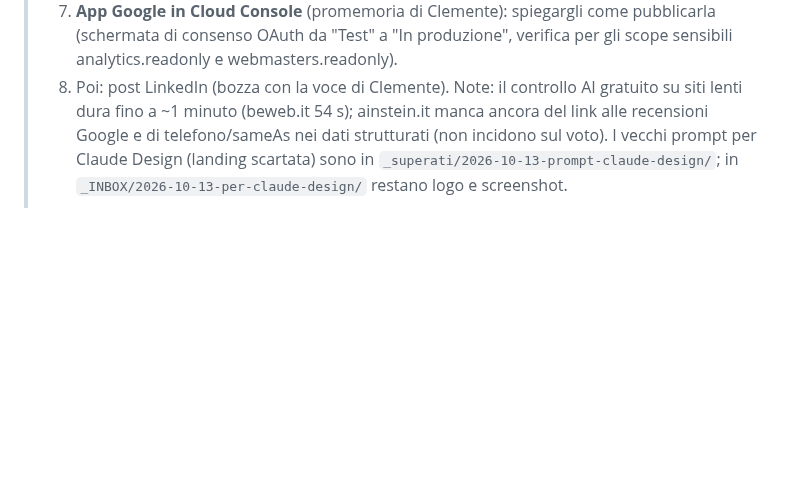
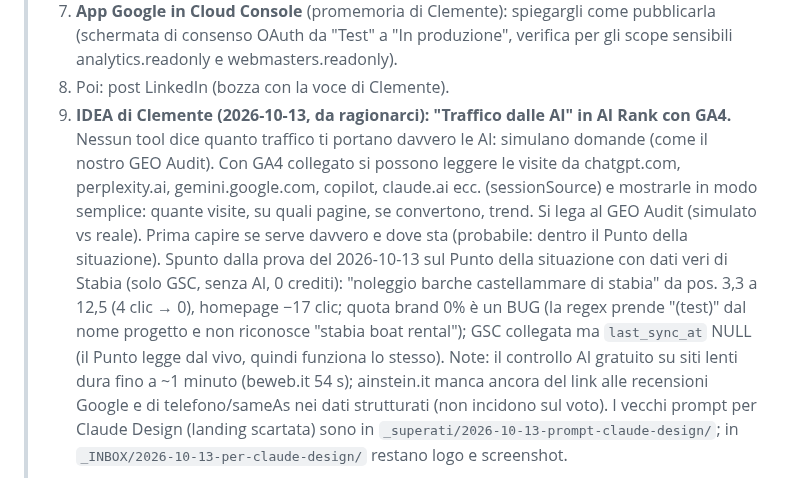
Before and after one commit to clembeweb/ainstein-seo-toolkit, a Markdown page: docs/LANCIO-LINKEDIN.md, the part around the change. Rendered like a GitHub page; blank space fills up the shorter version.

Commit message:
docs: consegne — idea traffico dalle AI con GA4, prova Punto della situazione su Stabia
Co-Authored-By: Claude Opus 5.5 <noreply@anthropic.com>

```diff
--- a/docs/LANCIO-LINKEDIN.md
+++ b/docs/LANCIO-LINKEDIN.md
@@ -37,6 +37,15 @@
 > 7. **App Google in Cloud Console** (promemoria di Clemente): spiegargli come pubblicarla (schermata di consenso OAuth da
 >    "Test" a "In produzione", verifica per gli scope sensibili analytics.readonly e webmasters.readonly).
 > 8. Poi: post LinkedIn (bozza con la voce di Clemente).
+> 9. **IDEA di Clemente (2026-10-13, da ragionarci): "Traffico dalle AI" in AI Rank con GA4.** Nessun tool dice quanto
+>    traffico ti portano davvero le AI: simulano domande (come il nostro GEO Audit). Con GA4 collegato si possono leggere
+>    le visite da chatgpt.com, perplexity.ai, gemini.google.com, copilot, claude.ai ecc. (sessionSource) e mostrarle in
+>    modo semplice: quante visite, su quali pagine, se convertono, trend. Si lega al GEO Audit (simulato vs reale).
+>    Prima capire se serve davvero e dove sta (probabile: dentro il Punto della situazione).
+>    Spunto dalla prova del 2026-10-13 sul Punto della situazione con dati veri di Stabia (solo GSC, senza AI, 0 crediti):
+>    "noleggio barche castellammare di stabia" da pos. 3,3 a 12,5 (4 clic → 0), homepage −17 clic; quota brand 0% è un
+>    BUG (la regex prende "(test)" dal nome progetto e non riconosce "stabia boat rental"); GSC collegata ma
+>    `last_sync_at` NULL (il Punto legge dal vivo, quindi funziona lo stesso).
 > Note: il controllo AI gratuito su siti lenti dura fino a ~1 minuto (beweb.it 54 s); ainstein.it manca ancora del link alle
 > recensioni Google e di telefono/sameAs nei dati strutturati (non incidono sul voto). I vecchi prompt per Claude Design (landing scartata) sono in
 > `_superati/2026-10-13-prompt-claude-design/`; in `_INBOX/2026-10-13-per-claude-design/` restano logo e screenshot.
```
